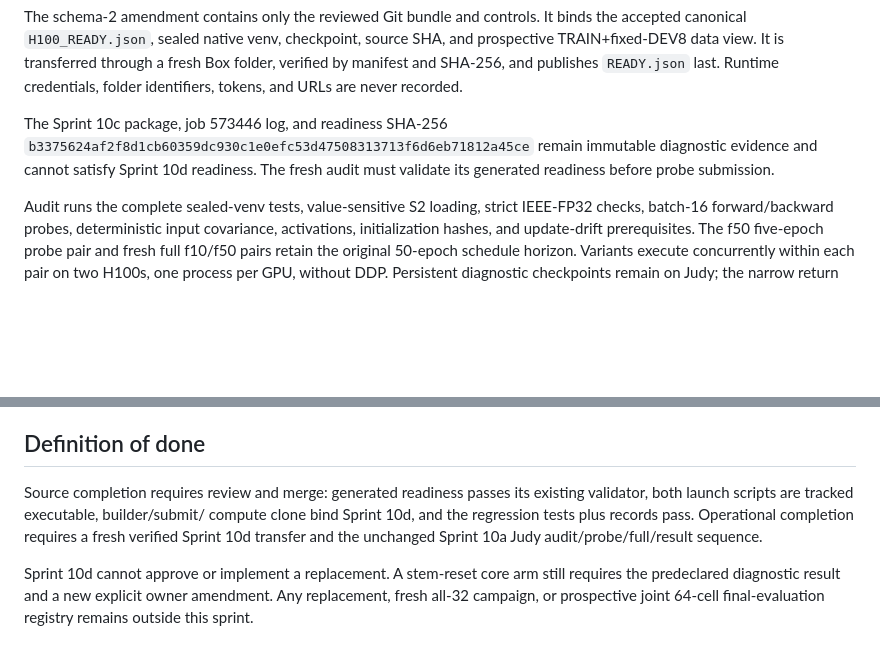
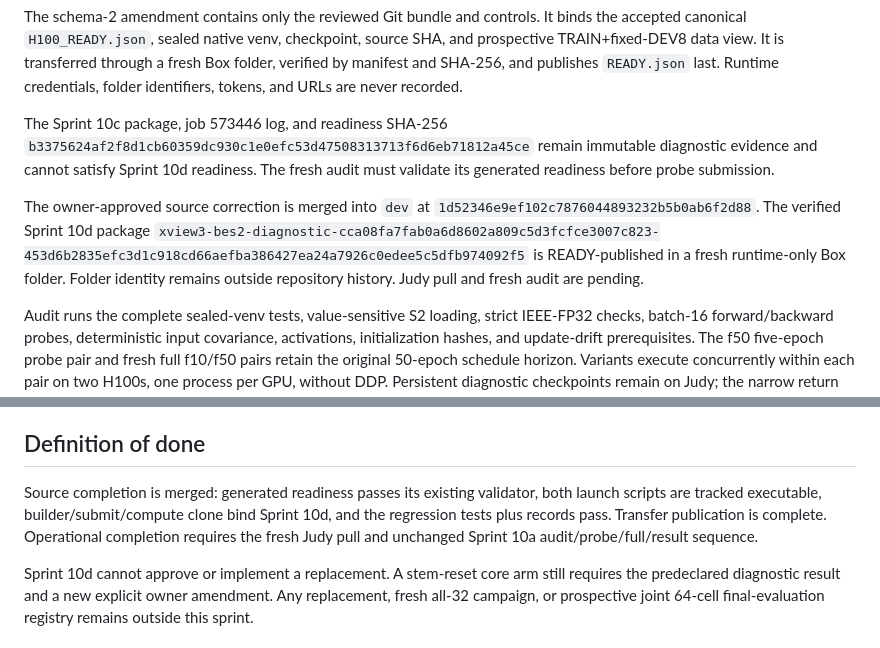
Before and after one commit to jroth1414/SAR-VesselBench, a Markdown page: SPRINT.md, 2 parts joined by grey strips. Rendered like a GitHub page; blank space fills up the shorter version.

Commit message:
P10.20: finalize BES2 readiness handoff state

```diff
--- a/SPRINT.md
+++ b/SPRINT.md
@@ -43,6 +43,12 @@ The Sprint 10c package, job 573446 log, and readiness SHA-256
 remain immutable diagnostic evidence and cannot satisfy Sprint 10d readiness.
 The fresh audit must validate its generated readiness before probe submission.
 
+The owner-approved source correction is merged into `dev` at
+`1d52346e9ef102c7876044893232b5b0ab6f2d88`. The verified Sprint 10d package
+`xview3-bes2-diagnostic-cca08fa7fab0a6d8602a809c5d3fcfce3007c823-453d6b2835efc3d1c918cd66aefba386427ea24a7926c0edee5c5dfb974092f5`
+is READY-published in a fresh runtime-only Box folder. Folder identity remains
+outside repository history. Judy pull and fresh audit are pending.
+
 Audit runs the complete sealed-venv tests, value-sensitive S2 loading, strict
 IEEE-FP32 checks, batch-16 forward/backward probes, deterministic input
 covariance, activations, initialization hashes, and update-drift prerequisites.
@@ -66,11 +72,11 @@ seed-variance, confidence-interval, or error-bar claim.
 
 ## Definition of done
 
-Source completion requires review and merge: generated readiness passes its
-existing validator, both launch scripts are tracked executable, builder/submit/
-compute clone bind Sprint 10d, and the regression tests plus records pass.
-Operational completion requires a fresh verified Sprint 10d transfer and the
-unchanged Sprint 10a Judy audit/probe/full/result sequence.
+Source completion is merged: generated readiness passes its existing validator,
+both launch scripts are tracked executable, builder/submit/compute clone bind
+Sprint 10d, and the regression tests plus records pass. Transfer publication is
+complete. Operational completion requires the fresh Judy pull and unchanged
+Sprint 10a audit/probe/full/result sequence.
 
 Sprint 10d cannot approve or implement a replacement. A stem-reset core arm
 still requires the predeclared diagnostic result and a new explicit owner
```
Also changed, not shown: DEVPLAN.md (+7 -8 lines).
